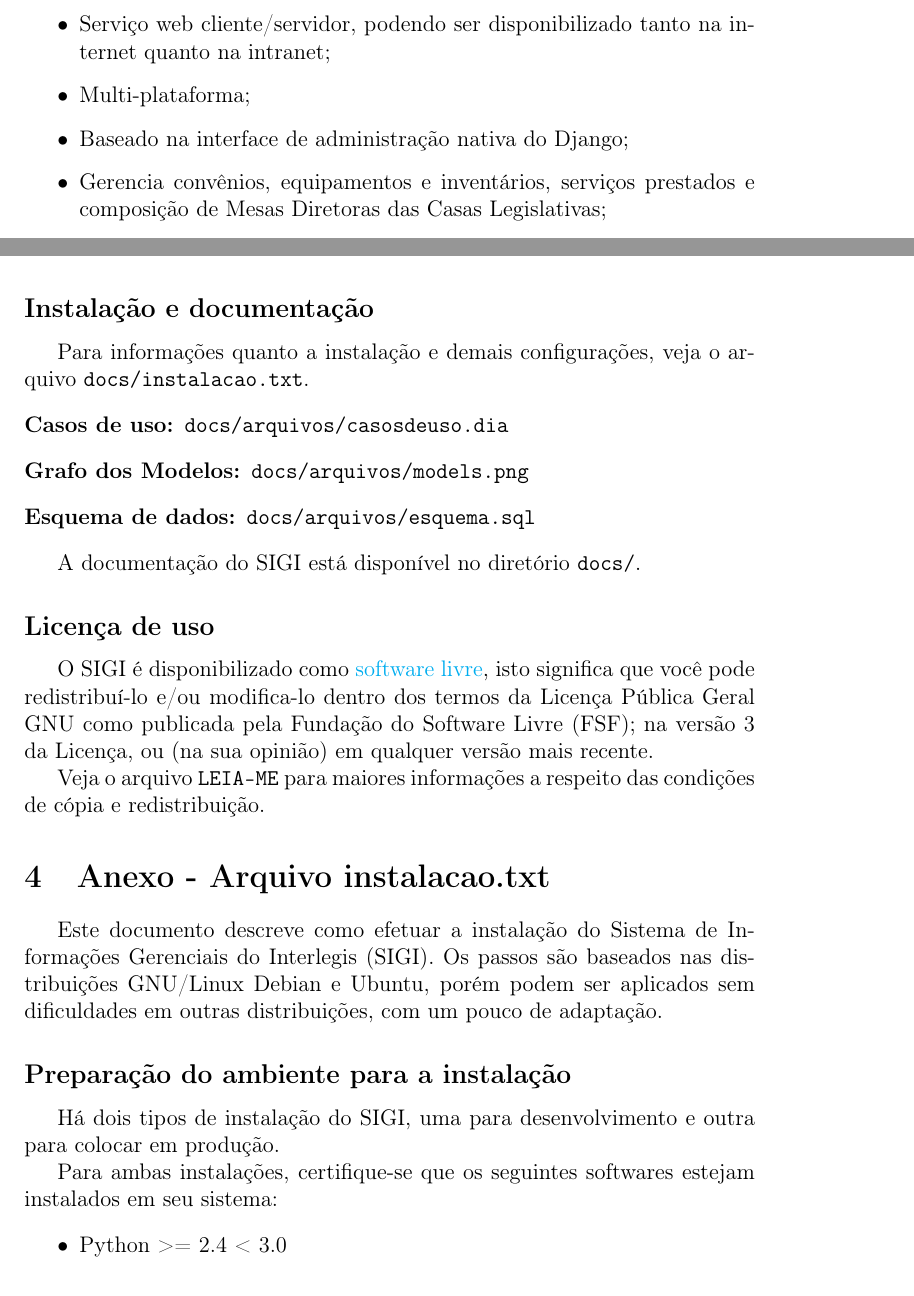
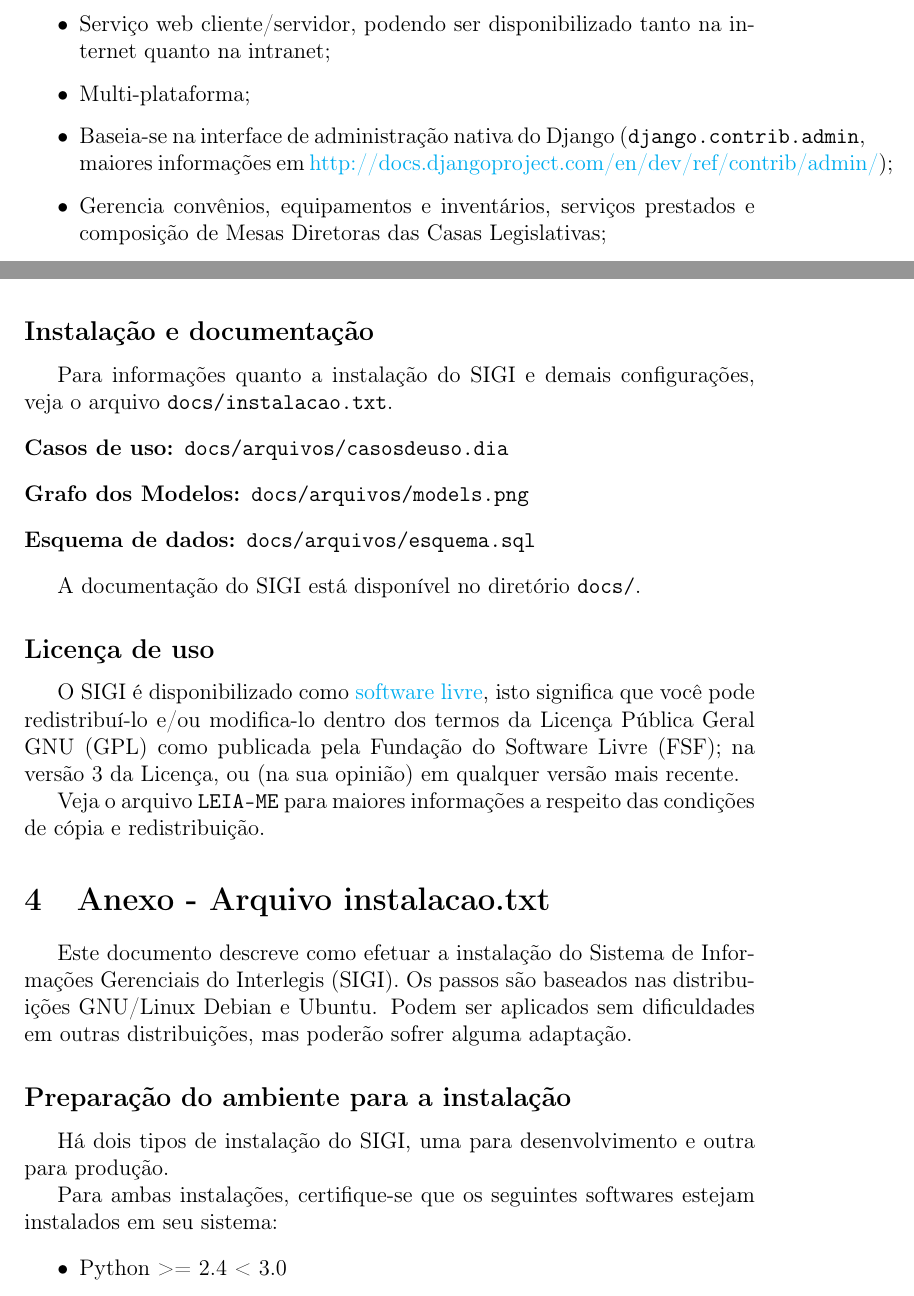
Before and after one commit to interlegis/sigi, a LaTeX document (docs/relatorios/etapa3/relatorio.tex, which reads docs/relatorios/etapa3/capitulos/anexos.tex): two parts of pages 4 and 5 of 8, joined at a grey line, cut so that both start at the same text. Compiled offline with pdfLaTeX.

Commit message:
Revisão em relatório da etapa 3.

```diff
--- a/docs/relatorios/etapa3/capitulos/anexos.tex
+++ b/docs/relatorios/etapa3/capitulos/anexos.tex
@@ -42,8 +42,9 @@ internet quanto na intranet;
 \item {}
 Multi-plataforma;
 
-\item {}
-Baseado na interface de administração nativa do Django;
+\item {} Baseia-se na interface de administração nativa do Django
+  (\verb|django.contrib.admin|, maiores informações em
+  \href{http://docs.djangoproject.com/en/dev/ref/contrib/admin/}{http://docs.djangoproject.com/en/dev/ref/contrib/admin/});
 
 \item {}
 Gerencia convênios, equipamentos e inventários, serviços prestados e
@@ -142,8 +143,8 @@ Django 1.0
 \pdfbookmark[0]{Instalação e documentação}{instala-o-e-documenta-o}
 \subsection*{Instalação e documentação}
 
-Para informações quanto a instalação e demais configurações, veja o
-arquivo \texttt{docs/instalacao.txt}.
+Para informações quanto a instalação do SIGI e demais configurações,
+veja o arquivo \texttt{docs/instalacao.txt}.
 \begin{description}
 %[visit_definition_list_item]
 \item[{Casos de uso}:] %[visit_definition]
@@ -177,11 +178,12 @@ A documentação do SIGI está disponível no diretório \texttt{docs/}.
 \pdfbookmark[0]{Licença de uso}{licen-a-de-uso}
 \subsection*{Licença de uso}
 
-O SIGI é disponibilizado como \href{http://pt.wikipedia.org/wiki/Software_Livre}{software livre}, isto significa que
-você pode redistribuí-lo e/ou modifica-lo dentro dos termos da Licença
-Pública Geral GNU como publicada pela Fundação do Software Livre
-(FSF); na versão 3 da Licença, ou (na sua opinião) em qualquer versão
-mais recente.
+O SIGI é disponibilizado como
+\href{http://pt.wikipedia.org/wiki/Software_Livre}{software livre},
+isto significa que você pode redistribuí-lo e/ou modifica-lo dentro
+dos termos da Licença Pública Geral GNU (GPL) como publicada pela
+Fundação do Software Livre (FSF); na versão 3 da Licença, ou (na sua
+opinião) em qualquer versão mais recente.
 
 Veja o arquivo \texttt{LEIA-ME} para maiores informações a respeito das
 condições de cópia e redistribuição.
@@ -190,8 +192,9 @@ condições de cópia e redistribuição.
 \label{sec:a3}
 Este documento descreve como efetuar a instalação do Sistema de
 Informações Gerenciais do Interlegis (SIGI). Os passos são baseados
-nas distribuições GNU/Linux Debian e Ubuntu, porém podem ser aplicados
-sem dificuldades em outras distribuições, com um pouco de adaptação.
+nas distribuições GNU/Linux Debian e Ubuntu. Podem ser aplicados sem
+dificuldades em outras distribuições, mas poderão sofrer alguma
+adaptação.
 
 
 %___________________________________________________________________________
@@ -201,7 +204,7 @@ sem dificuldades em outras distribuições, com um pouco de adaptação.
 \subsection*{Preparação do ambiente para a instalação}
 
 Há dois tipos de instalação do SIGI, uma para desenvolvimento e outra
-para colocar em produção.
+para produção.
 
 Para ambas instalações, certifique-se que os seguintes softwares
 estejam instalados em seu sistema:
```
Also changed, not shown: docs/relatorios/etapa3/capitulos/anexos.tex (17 more changed lines).
